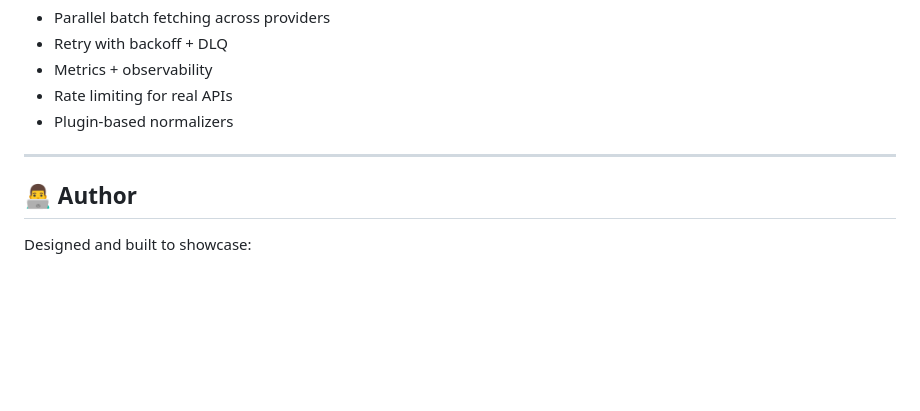
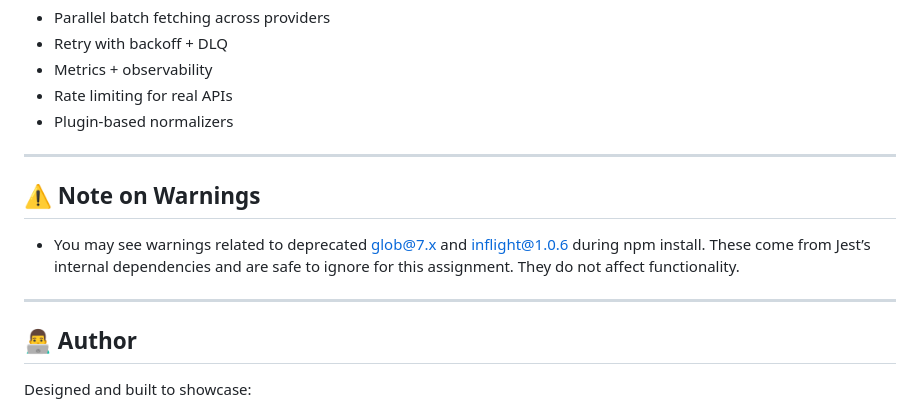
Before and after one commit to aakash-khatkar/product-aggregator-backend, a Markdown page: README.md, the part around the change. Rendered like a GitHub page; blank space fills up the shorter version.

Commit message:
Update README.md
Add note for warnings

```diff
--- a/README.md
+++ b/README.md
@@ -141,6 +141,12 @@ Live product change stream via SSE
 
 ---
 
+## ⚠️ Note on Warnings
+
+- You may see warnings related to deprecated glob@7.x and inflight@1.0.6 during npm install. These come from Jest’s internal dependencies and are safe to ignore for this assignment. They do not affect functionality.
+
+---
+
 ## 👨‍💻 Author
 
 Designed and built to showcase:
```
